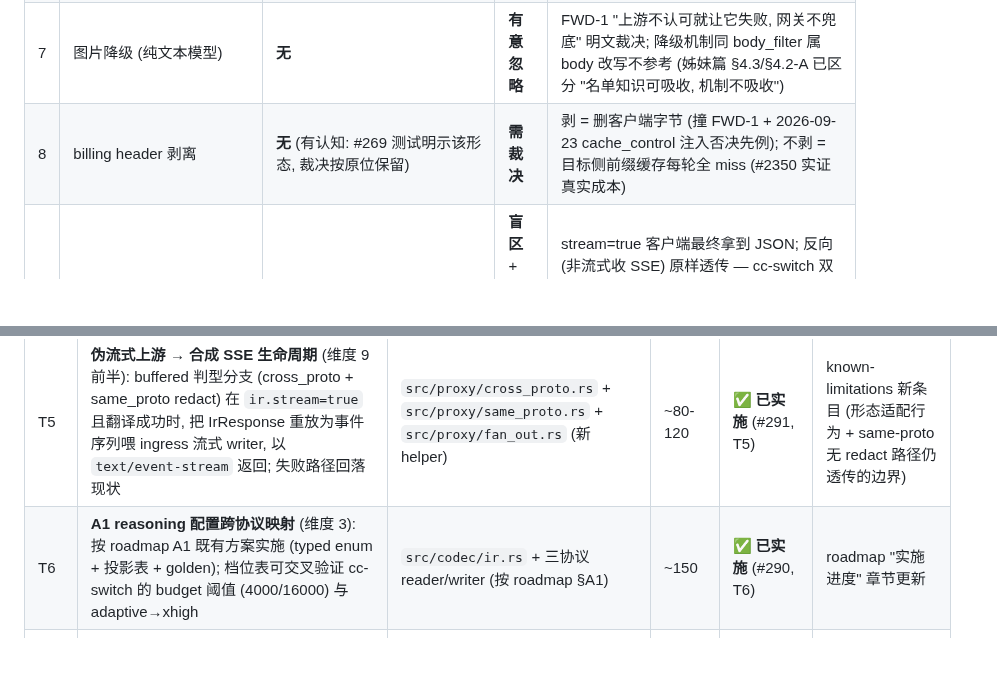
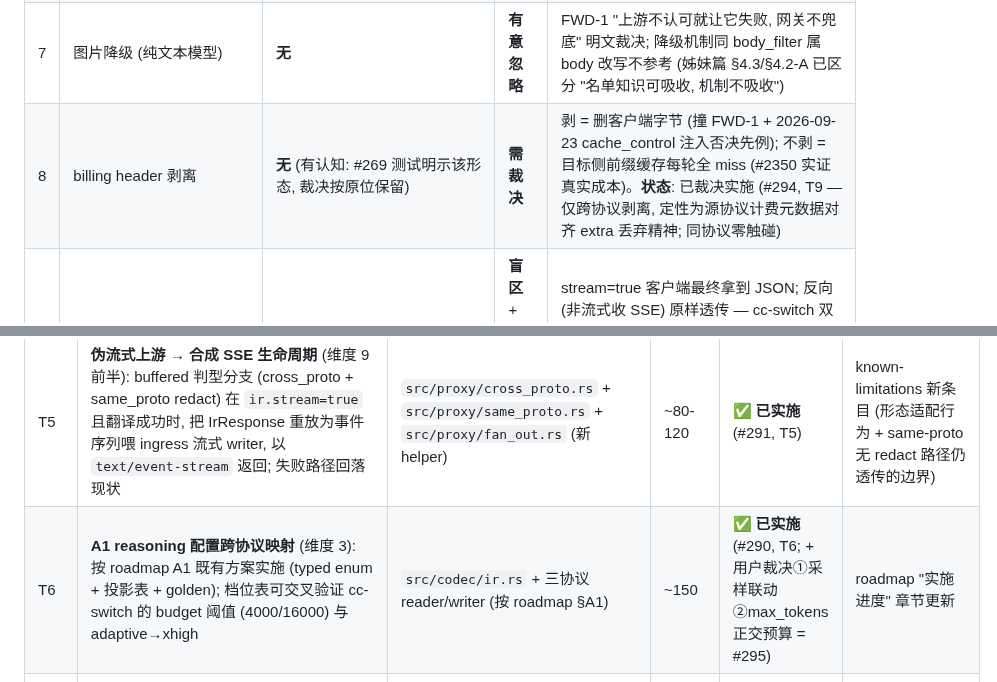
Before and after one commit to luochen1990/secret-guard, a Markdown page: docs/research/cc-switch-codec-gap-audit.md, 2 parts joined by grey strips. Rendered like a GitHub page; blank space fills up the shorter version.

Commit message:
docs(audit): T9/T6 裁决状态 + 剩余差距全景终评 (可领取/待裁决/观察/已接受边界 四类)

```diff
--- a/docs/research/cc-switch-codec-gap-audit.md
+++ b/docs/research/cc-switch-codec-gap-audit.md
@@ -60,7 +66,7 @@
 | 5 | stop_reason 双向映射 | **部分** (typed enum 优; Responses writer 半截) | **盲区** | Responses writer 不写 `incomplete_details.reason`, 自己的 reader 把它读回 Other — MaxTokens round-trip 有损。**状态**: 已修 (#289, status+reason 收敛单一 SSOT) |
 | 6 | usage cache 字段归类 | **部分** (IR 建模 + 三 reader 全对齐; OpenAI/Responses writer 丢 details) | **盲区** | `responses_usage_json` 还漏加 cache_creation (内部 SSOT 不一致); o/r ingress 客户端缓存核算失真。**状态**: 已修 (#288, details 写回 + 总和收敛 openai_prompt_tokens SSOT) |
 | 7 | 图片降级 (纯文本模型) | **无** | **有意忽略** | FWD-1 "上游不认可就让它失败, 网关不兜底" 明文裁决; 降级机制同 body_filter 属 body 改写不参考 (姊妹篇 §4.3/§4.2-A 已区分 "名单知识可吸收, 机制不吸收") |
-| 8 | billing header 剥离 | **无** (有认知: #269 测试明示该形态, 裁决按原位保留) | **需裁决** | 剥 = 删客户端字节 (撞 FWD-1 + 2026-09-23 cache_control 注入否决先例); 不剥 = 目标侧前缀缓存每轮全 miss (#2350 实证真实成本) |
+| 8 | billing header 剥离 | **无** (有认知: #269 测试明示该形态, 裁决按原位保留) | **需裁决** | 剥 = 删客户端字节 (撞 FWD-1 + 2026-09-23 cache_control 注入否决先例); 不剥 = 目标侧前缀缓存每轮全 miss (#2350 实证真实成本)。**状态**: 已裁决实施 (#294, T9 — 仅跨协议剥离, 定性为源协议计费元数据对齐 extra 丢弃精神; 同协议零触碰) |
 | 9 | 流/非流互通兜底 | **部分** (有 buffered 降级不崩; 无形态适配) | **盲区** + 需裁决-低 (反向) | stream=true 客户端最终拿到 JSON; 反向 (非流式收 SSE) 原样透传 — cc-switch 双向兜底, secret-guard 单向降级。**状态**: 前半已实施 (#291, T5 — 伪流式上游合成 SSE 生命周期, o/a/r 三 ingress + 同协议 redact; FWD-1 例外已登记); 反向 (= T10) 维持裁决-低 |
 
 ---
@@ -446,6 +452,6 @@ JSON 形态错配**" 的客户端影响未登记。
 | T3 | **usage cache 细节补齐** (维度 6): `responses_usage_json` 修 input_total 漏加 cache_creation + 写 `input_tokens_details.cached_tokens`; `openai_usage_json` 写 `prompt_tokens_details.cached_tokens` (= cache_read) | `src/codec/ir.rs` + `src/codec/responses/mod.rs` | ~25 | ✅ **已修** (#288 / issue #284) | known-limitations line 24 扩充至非流式 writer |
 | T4 | **Responses writer 补 `incomplete_details.reason`** (维度 5): `write_status_str` 升级为返回 (status, Option<reason>) 或并列 helper; 非流式 `write_response` 与流式终止事件 (stream.rs) 同步; round-trip 测试从 Other 恢复 MaxTokens/Safety | `src/codec/responses/mod.rs` + `src/codec/responses/stream.rs` | ~40 | ✅ **已修** (#289 / issue #285) | known-limitations line 26 ("Responses 流式方案 T2/T3" 条目) 扩充 |
 | T5 | **伪流式上游 → 合成 SSE 生命周期** (维度 9 前半): buffered 判型分支 (cross_proto + same_proto redact) 在 `ir.stream=true` 且翻译成功时, 把 IrResponse 重放为事件序列喂 ingress 流式 writer, 以 `text/event-stream` 返回; 失败路径回落现状 | `src/proxy/cross_proto.rs` + `src/proxy/same_proto.rs` + `src/proxy/fan_out.rs` (新 helper) | ~80-120 | ✅ **已实施** (#291, T5) | known-limitations 新条目 (形态适配行为 + same-proto 无 redact 路径仍透传的边界) |
-| T6 | **A1 reasoning 配置跨协议映射** (维度 3): 按 roadmap A1 既有方案实施 (typed enum + 投影表 + golden); 档位表可交叉验证 cc-switch 的 budget 阈值 (4000/16000) 与 adaptive→xhigh | `src/codec/ir.rs` + 三协议 reader/writer (按 roadmap §A1) | ~150 | ✅ **已实施** (#290, T6) | roadmap "实施进度" 章节更新 |
+| T6 | **A1 reasoning 配置跨协议映射** (维度 3): 按 roadmap A1 既有方案实施 (typed enum + 投影表 + golden); 档位表可交叉验证 cc-switch 的 budget 阈值 (4000/16000) 与 adaptive→xhigh | `src/codec/ir.rs` + 三协议 reader/writer (按 roadmap §A1) | ~150 | ✅ **已实施** (#290, T6; + 用户裁决①采样联动 ②max_tokens 正交预算 = #295) | roadmap "实施进度" 章节更新 |
 | T7 | **thinking / encrypted_content passthrough 建模** (维度 1.1/1.2): 走 roadmap §2.2 判定 (boundary case, 参照 #176 先例登记); 方案 A = 新 `IrBlock::Thinking { thinking, signature_or_data }` 原样搬运 (cc-switch 证明可行, redact 需扫描 thinking 文本叶子), 方案 B = 至少同协议 redact 路径保真 (reader 收进 block 级 extra) | `docs/design/ir-fields-roadmap.md` (先登记) + `src/codec/ir.rs` + `src/codec/anthropic.rs` + `src/codec/responses/` | ~200-300 | ✅ **已合入** (#293, T7 — STR-6/FWD-1 envelope 授权已随 approve 完成; 实际 prod ~700 LOC, 三层全落地含流式 origin 分派) | roadmap 新 boundary-case 条目; known-limitations #176 条目升级 |
 | T8 | **tool_result 媒体丢弃可观测化** (维度 2): 最小 = `blocks_to_text` 丢弃非 Text 块时计数 WARN (对齐 reasoning 丢弃先例) + known-limitations 条目; 完整 = 媒体搬运到下一条 user 消息 + 占位标记 (抄 tool_media 思路, Chat/Responses user content 均可承载); 顺带修 Responses writer Base64 image 丢弃 (:884-888 → data URL) | `src/codec/mod.rs` (blocks_to_text) 或各 writer; 完整版 `src/codec/openai.rs` + `responses/mod.rs` | 最小 ~20 / 完整 ~120 | ✅ **最小档已实施** (#292, T8; 完整搬运仍 P3) | known-limitations codec 节新条目 |
```
Also changed, not shown: other parts of docs/research/cc-switch-codec-gap-audit.md (+36 -1 lines).
